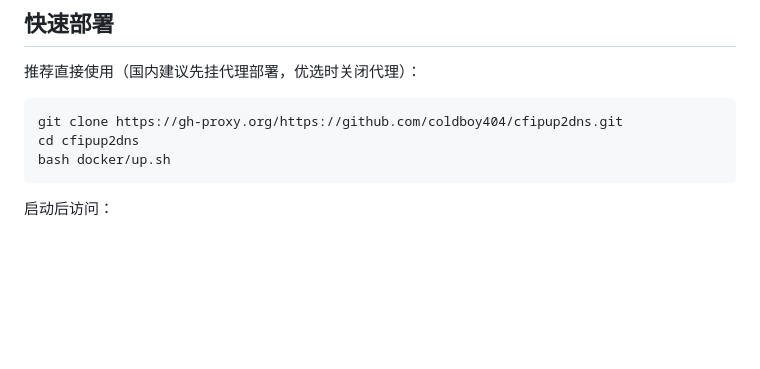
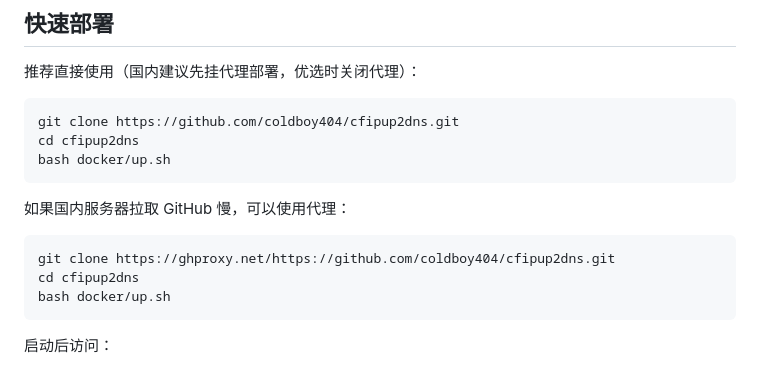
Before and after one commit to coldboy404/cfipup2dns, a Markdown page: README.md, the part around the change. Rendered like a GitHub page; blank space fills up the shorter version.

Commit message:
docs: update git clone url in README

````diff
--- a/README.md
+++ b/README.md
@@ -33,7 +33,14 @@
 推荐直接使用（国内建议先挂代理部署，优选时关闭代理）：
 
 ```bash
-git clone https://gh-proxy.org/https://github.com/coldboy404/cfipup2dns.git
+git clone https://github.com/coldboy404/cfipup2dns.git
+cd cfipup2dns
+bash docker/up.sh
+```
+
+如果国内服务器拉取 GitHub 慢，可以使用代理：
+```bash
+git clone https://ghproxy.net/https://github.com/coldboy404/cfipup2dns.git
 cd cfipup2dns
 bash docker/up.sh
 ```
````
